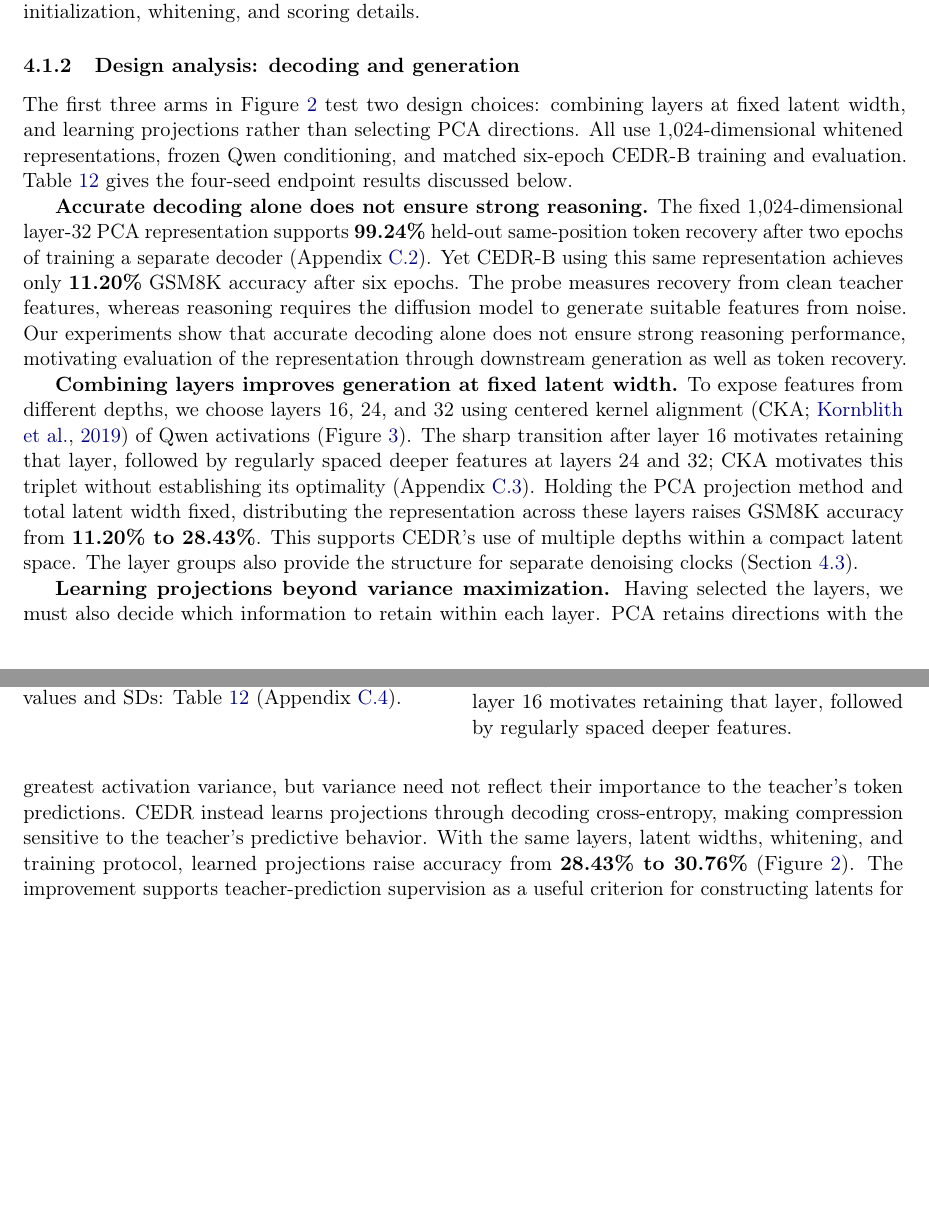
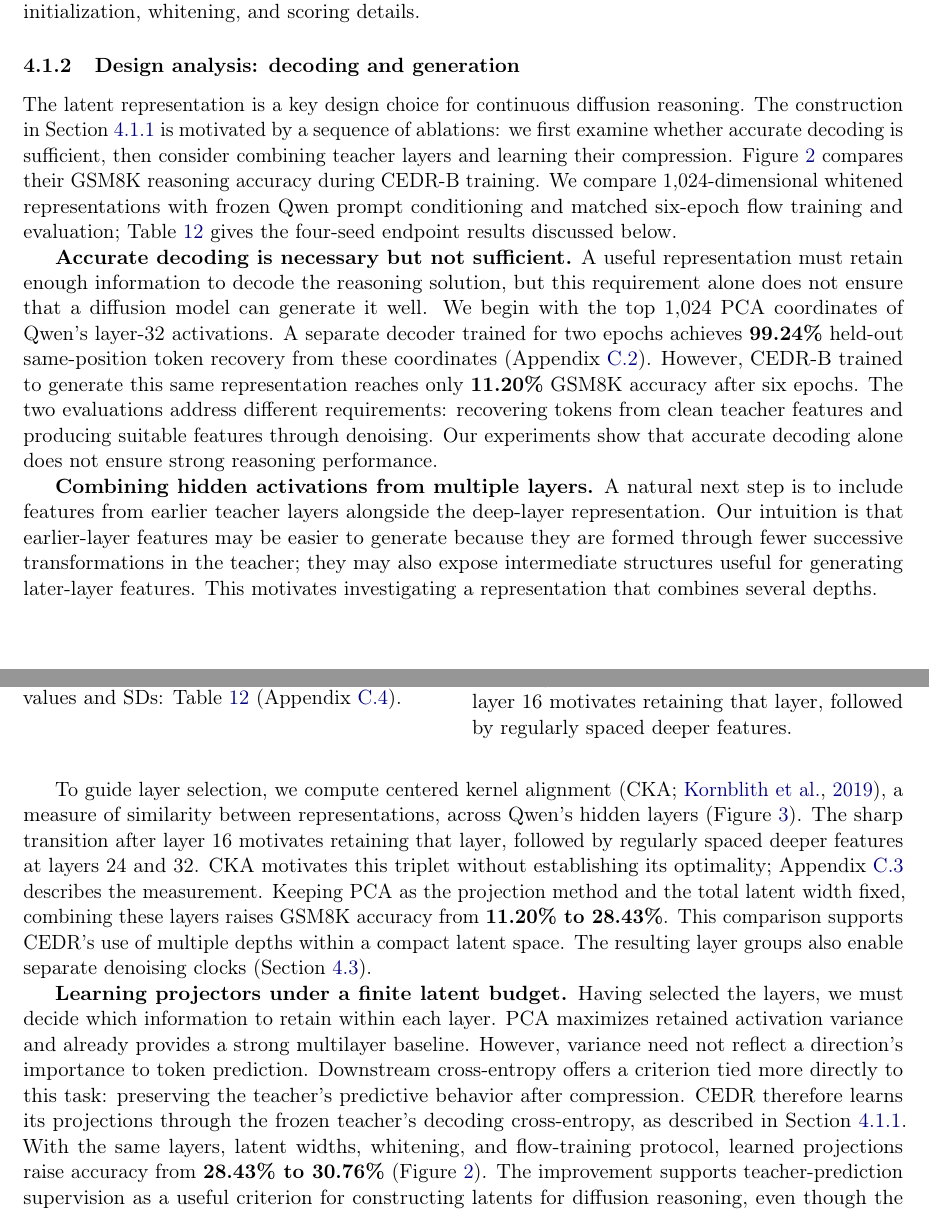
Before and after one commit to chengxiang/diffusion_language_paper, a LaTeX paper (main_arxiv.tex): two parts of pages 5 and 6 of 73 before the commit and two parts of pages 5 and 6 of 74 after it, joined at a grey line, cut so that both start at the same text, the shorter picture padded with empty space. Compiled offline with pdfLaTeX.

Commit message:
Explain representation ablations through their design motivations

```diff
--- a/main_arxiv.tex
+++ b/main_arxiv.tex
@@ -168,7 +168,7 @@ Linear decoders reconstruct $\widehat h_j^{(\ell)}=\mu_\ell+z_{\mathrm{clean},j}
 \subsubsection{Design analysis: decoding and generation}
 \label{sec:representationablations}
 
-The first three arms in Figure~\ref{fig:representationcomparison} test two design choices: combining layers at fixed latent width, and learning projections rather than selecting PCA directions. All use 1,024-dimensional whitened representations, frozen Qwen conditioning, and matched six-epoch CEDR-B training and evaluation. Table~\ref{tab:representationcurvevalues} gives the four-seed endpoint results discussed below.
+The latent representation is a key design choice for continuous diffusion reasoning. The construction in Section~\ref{sec:representationconstruction} is motivated by a sequence of ablations: we first examine whether accurate decoding is sufficient, then consider combining teacher layers and learning their compression. Figure~\ref{fig:representationcomparison} compares their GSM8K reasoning accuracy during CEDR-B training. We compare 1,024-dimensional whitened representations with frozen Qwen prompt conditioning and matched six-epoch flow training and evaluation; Table~\ref{tab:representationcurvevalues} gives the four-seed endpoint results discussed below.
 
 \begin{figure}[tbp]
 \centering
@@ -188,14 +188,16 @@ The first three arms in Figure~\ref{fig:representationcomparison} test two desig
 \end{minipage}
 \end{figure}
 
-\textbf{Accurate decoding alone does not ensure strong reasoning.}
-The fixed 1,024-dimensional layer-32 PCA representation supports \textbf{99.24\%} held-out same-position token recovery after two epochs of training a separate decoder (Appendix~\ref{app:representationdiagnostics}). Yet CEDR-B using this same representation achieves only \textbf{11.20\%} GSM8K accuracy after six epochs. The probe measures recovery from clean teacher features, whereas reasoning requires the diffusion model to generate suitable features from noise. Our experiments show that accurate decoding alone does not ensure strong reasoning performance, motivating evaluation of the representation through downstream generation as well as token recovery.
-
-\textbf{Combining layers improves generation at fixed latent width.}
-To expose features from different depths, we choose layers 16, 24, and 32 using centered kernel alignment (CKA; \citealp{cka}) of Qwen activations (Figure~\ref{fig:representationcka}). The sharp transition after layer 16 motivates retaining that layer, followed by regularly spaced deeper features at layers 24 and 32; CKA motivates this triplet without establishing its optimality (Appendix~\ref{app:representationcka}). Holding the PCA projection method and total latent width fixed, distributing the representation across these layers raises GSM8K accuracy from \textbf{11.20\% to 28.43\%}. This supports CEDR's use of multiple depths within a compact latent space. The layer groups also provide the structure for separate denoising clocks (Section~\ref{sec:clocks}).
-
-\textbf{Learning projections beyond variance maximization.}
-Having selected the layers, we must also decide which information to retain within each layer. PCA retains directions with the greatest activation variance, but variance need not reflect their importance to the teacher's token predictions. CEDR instead learns projections through decoding cross-entropy, making compression sensitive to the teacher's predictive behavior. With the same layers, latent widths, whitening, and training protocol, learned projections raise accuracy from \textbf{28.43\% to 30.76\%} (Figure~\ref{fig:representationcomparison}). The improvement supports teacher-prediction supervision as a useful criterion for constructing latents for diffusion reasoning, even though the projectors are not optimized through the flow loss. Together, the comparisons motivate both parts of CEDR's representation design: combining features across depths and learning which information to retain within each depth.
+\textbf{Accurate decoding is necessary but not sufficient.}
+A useful representation must retain enough information to decode the reasoning solution, but this requirement alone does not ensure that a diffusion model can generate it well. We begin with the top 1,024 PCA coordinates of Qwen's layer-32 activations. A separate decoder trained for two epochs achieves \textbf{99.24\%} held-out same-position token recovery from these coordinates (Appendix~\ref{app:representationdiagnostics}). However, CEDR-B trained to generate this same representation reaches only \textbf{11.20\%} GSM8K accuracy after six epochs. The two evaluations address different requirements: recovering tokens from clean teacher features and producing suitable features through denoising. Our experiments show that accurate decoding alone does not ensure strong reasoning performance.
+
+\textbf{Combining hidden activations from multiple layers.}
+A natural next step is to include features from earlier teacher layers alongside the deep-layer representation. Our intuition is that earlier-layer features may be easier to generate because they are formed through fewer successive transformations in the teacher; they may also expose intermediate structures useful for generating later-layer features. This motivates investigating a representation that combines several depths.
+
+To guide layer selection, we compute centered kernel alignment (CKA; \citealp{cka}), a measure of similarity between representations, across Qwen's hidden layers (Figure~\ref{fig:representationcka}). The sharp transition after layer 16 motivates retaining that layer, followed by regularly spaced deeper features at layers 24 and 32. CKA motivates this triplet without establishing its optimality; Appendix~\ref{app:representationcka} describes the measurement. Keeping PCA as the projection method and the total latent width fixed, combining these layers raises GSM8K accuracy from \textbf{11.20\% to 28.43\%}. This comparison supports CEDR's use of multiple depths within a compact latent space. The resulting layer groups also enable separate denoising clocks (Section~\ref{sec:clocks}).
+
+\textbf{Learning projectors under a finite latent budget.}
+Having selected the layers, we must decide which information to retain within each layer. PCA maximizes retained activation variance and already provides a strong multilayer baseline. However, variance need not reflect a direction's importance to token prediction. Downstream cross-entropy offers a criterion tied more directly to this task: preserving the teacher's predictive behavior after compression. CEDR therefore learns its projections through the frozen teacher's decoding cross-entropy, as described in Section~\ref{sec:representationconstruction}. With the same layers, latent widths, whitening, and flow-training protocol, learned projections raise accuracy from \textbf{28.43\% to 30.76\%} (Figure~\ref{fig:representationcomparison}). The improvement supports teacher-prediction supervision as a useful criterion for constructing latents for diffusion reasoning, even though the projectors are not optimized through the flow loss. Together, the comparisons motivate both parts of CEDR's representation design: combining features across depths and learning which information to retain within each depth.
 
 \subsection{Learning the conditional encoding in three stages}
 \label{sec:conditionalencoding}
```
